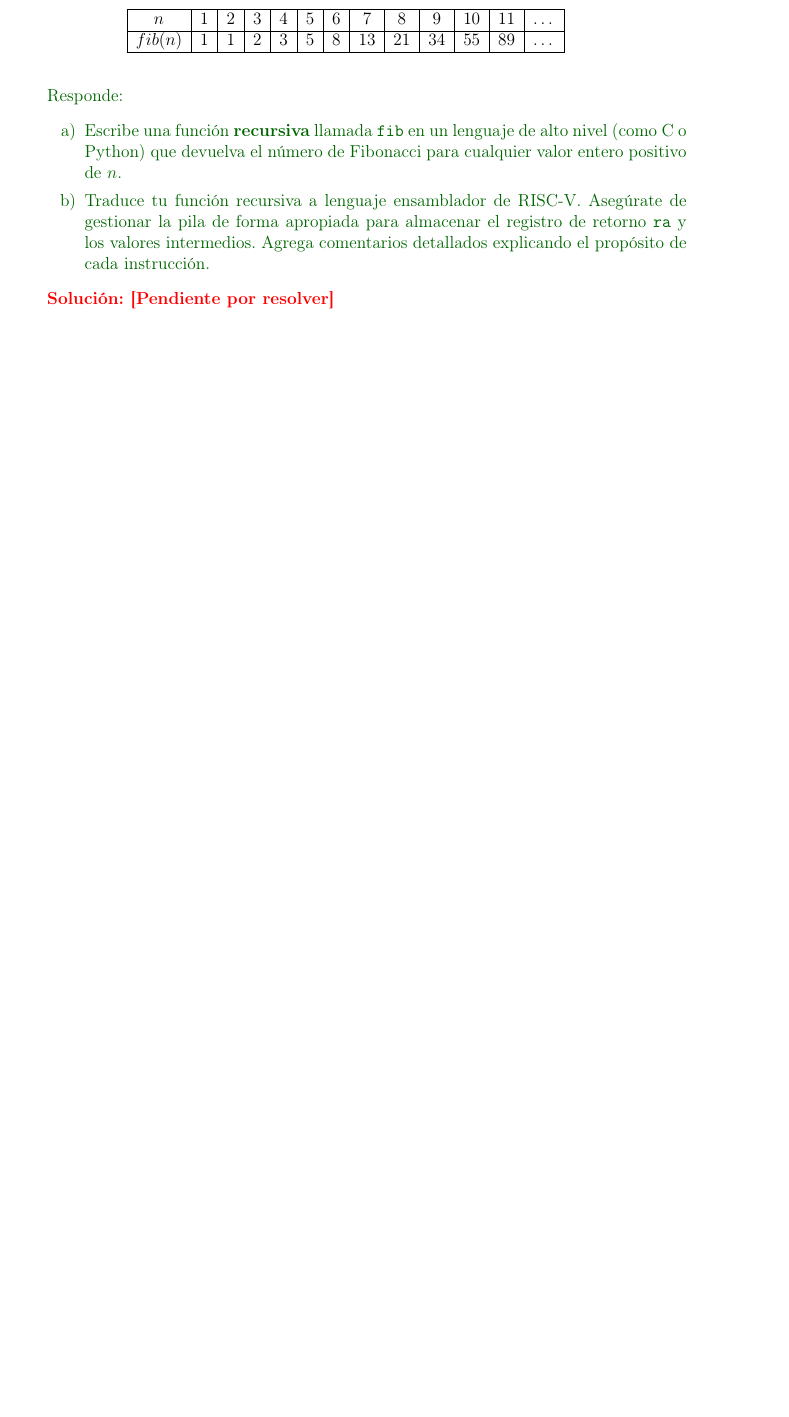
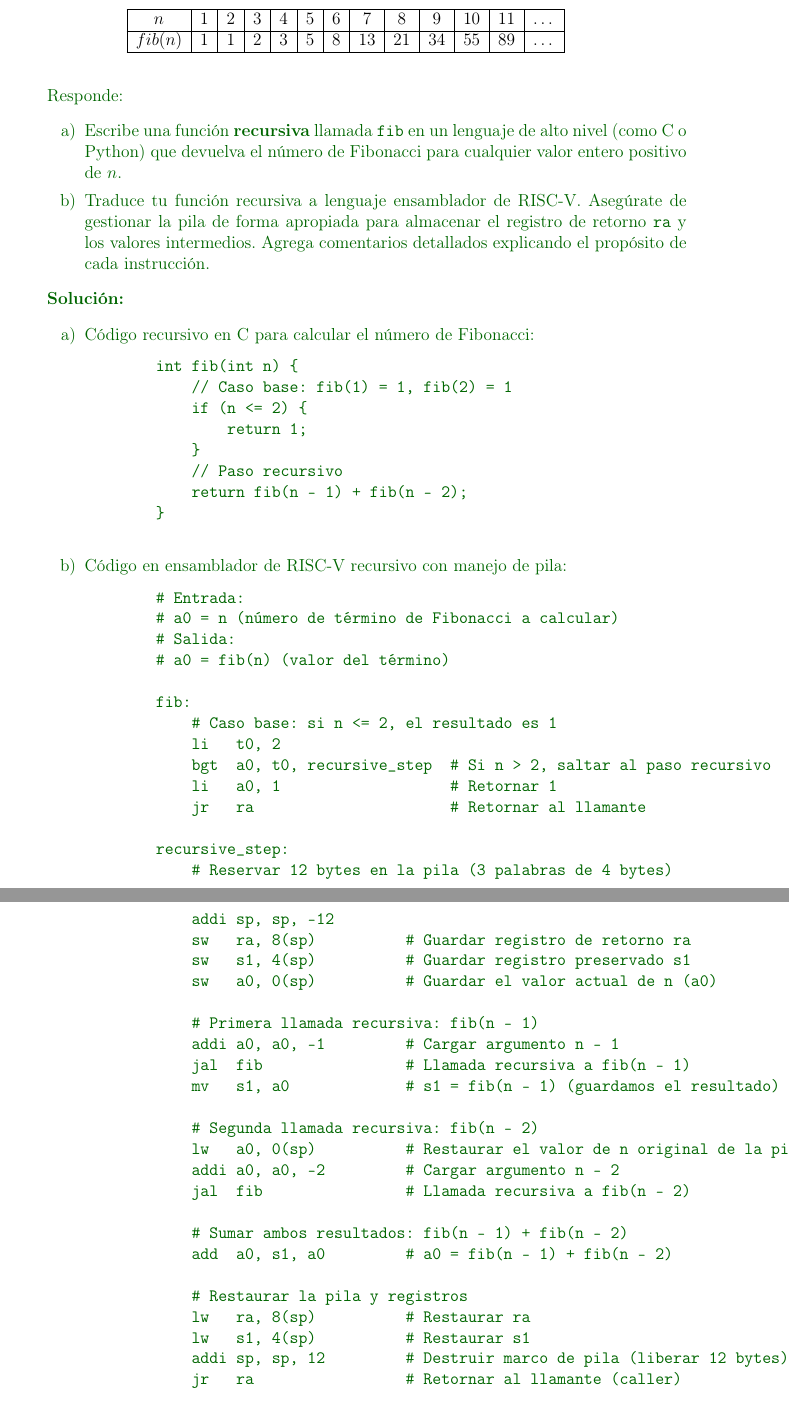
Before and after one commit to MiguelCiav/preparadurias-oecll, a LaTeX document (PRACTICA_3/respuestas.tex): part of page 12 of 15 before the commit and two parts of pages 12 and 13 of 16 after it, the two joined at a grey line, cut so that both start at the same text, the shorter picture padded with empty space. Compiled offline with pdfLaTeX.

Commit message:
feat: add solved exercise 9 to respuestas.tex

```diff
--- a/PRACTICA_3/respuestas.tex
+++ b/PRACTICA_3/respuestas.tex
@@ -535,9 +535,62 @@ Semestre 01-2026
         \item Traduce tu función recursiva a lenguaje ensamblador de RISC-V. Asegúrate de gestionar la pila de forma apropiada para almacenar el registro de retorno \texttt{ra} y los valores intermedios. Agrega comentarios detallados explicando el propósito de cada instrucción.
     \end{enumerate}
 
-    \color{red}
-    \textbf{Solución: [Pendiente por resolver]}
-    \color{black}
+    \color{solcolor}
+    \textbf{Solución:}
+    \begin{enumerate}[label=\alph*)]
+        \item Código recursivo en C para calcular el número de Fibonacci:
+        \begin{verbatim}
+        int fib(int n) {
+            // Caso base: fib(1) = 1, fib(2) = 1
+            if (n <= 2) {
+                return 1;
+            }
+            // Paso recursivo
+            return fib(n - 1) + fib(n - 2);
+        }
+        \end{verbatim}
+
+        \item Código en ensamblador de RISC-V recursivo con manejo de pila:
+        \begin{verbatim}
+        # Entrada:
+        # a0 = n (número de término de Fibonacci a calcular)
+        # Salida:
+        # a0 = fib(n) (valor del término)
+
+        fib:
+            # Caso base: si n <= 2, el resultado es 1
+            li   t0, 2
+            bgt  a0, t0, recursive_step  # Si n > 2, saltar al paso recursivo
+            li   a0, 1                   # Retornar 1
+            jr   ra                      # Retornar al llamante
+
+        recursive_step:
+            # Reservar 12 bytes en la pila (3 palabras de 4 bytes)
+            addi sp, sp, -12
+            sw   ra, 8(sp)          # Guardar registro de retorno ra
+            sw   s1, 4(sp)          # Guardar registro preservado s1
+            sw   a0, 0(sp)          # Guardar el valor actual de n (a0)
+
+            # Primera llamada recursiva: fib(n - 1)
+            addi a0, a0, -1         # Cargar argumento n - 1
+            jal  fib                # Llamada recursiva a fib(n - 1)
+            mv   s1, a0             # s1 = fib(n - 1) (guardamos el resultado)
+
+            # Segunda llamada recursiva: fib(n - 2)
+            lw   a0, 0(sp)          # Restaurar el valor de n original de la pila
+            addi a0, a0, -2         # Cargar argumento n - 2
+            jal  fib                # Llamada recursiva a fib(n - 2)
+
+            # Sumar ambos resultados: fib(n - 1) + fib(n - 2)
+            add  a0, s1, a0         # a0 = fib(n - 1) + fib(n - 2)
+
+            # Restaurar la pila y registros
+            lw   ra, 8(sp)          # Restaurar ra
+            lw   s1, 4(sp)          # Restaurar s1
+            addi sp, sp, 12         # Destruir marco de pila (liberar 12 bytes)
+            jr   ra                 # Retornar al llamante (caller)
+        \end{verbatim}
+    \end{enumerate}
 
     \vspace{0.5cm}
 
```
